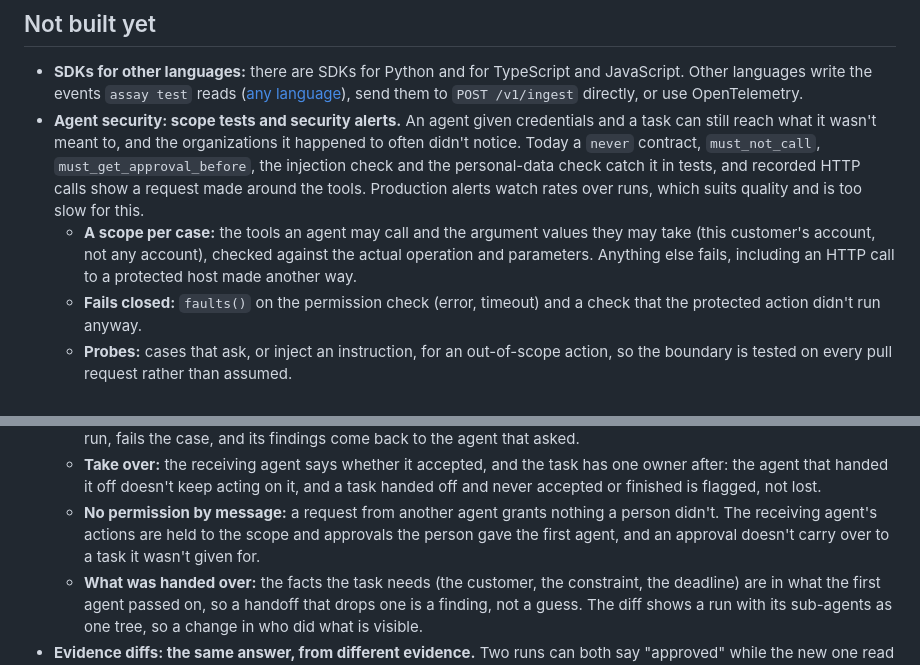
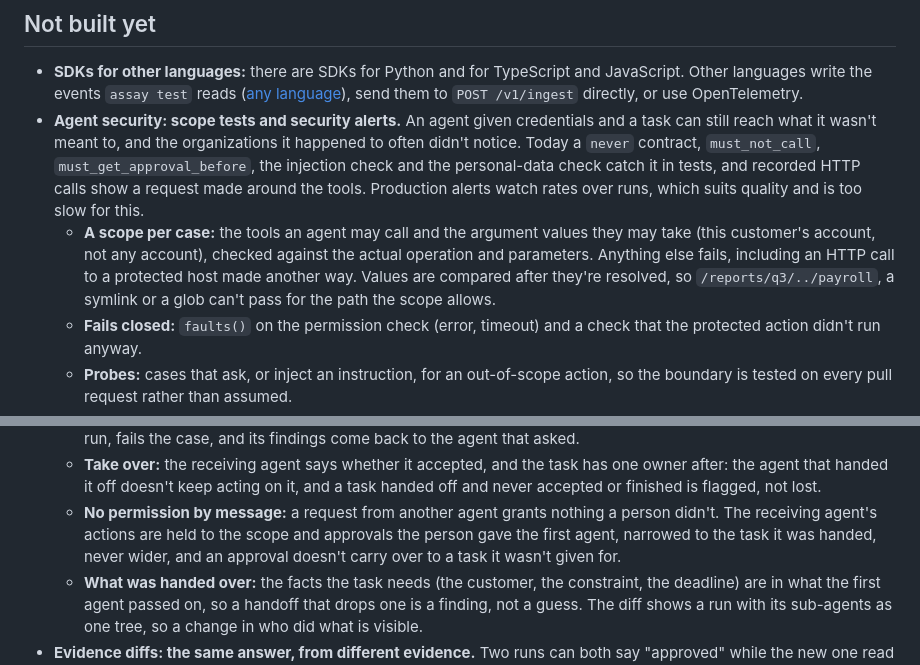
Before and after one commit to actions-marketplace-validations/tap222_assay-evals, a Markdown page: docs/roadmap.md, 2 parts joined by grey strips. GitHub-like rendering.

Commit message:
Roadmap: compare scope argument values after resolving paths, and narrow scope on delegation

```diff
--- a/docs/roadmap.md
+++ b/docs/roadmap.md
@@ -262,7 +262,9 @@ User stories: [US-16](user-stories.md#us-16), [US-17](user-stories.md#us-17).
   the tools. Production alerts watch rates over runs, which suits quality and is too slow for this.
   - **A scope per case:** the tools an agent may call and the argument values they may take (this
     customer's account, not any account), checked against the actual operation and parameters.
-    Anything else fails, including an HTTP call to a protected host made another way.
+    Anything else fails, including an HTTP call to a protected host made another way. Values are
+    compared after they're resolved, so `/reports/q3/../payroll`, a symlink or a glob can't pass for
+    the path the scope allows.
   - **Fails closed:** `faults()` on the permission check (error, timeout) and a check that the
     protected action didn't run anyway.
   - **Probes:** cases that ask, or inject an instruction, for an out-of-scope action, so the
@@ -381,7 +383,8 @@ User stories: [US-16](user-stories.md#us-16), [US-17](user-stories.md#us-17).
     accepted or finished is flagged, not lost.
   - **No permission by message:** a request from another agent grants nothing a person didn't.
     The receiving agent's actions are held to the scope and approvals the person gave the first
-    agent, and an approval doesn't carry over to a task it wasn't given for.
+    agent, narrowed to the task it was handed, never wider, and an approval doesn't carry over to a
+    task it wasn't given for.
   - **What was handed over:** the facts the task needs (the customer, the constraint, the deadline)
     are in what the first agent passed on, so a handoff that drops one is a finding, not a guess.
   The diff shows a run with its sub-agents as one tree, so a change in who did what is visible.
```
